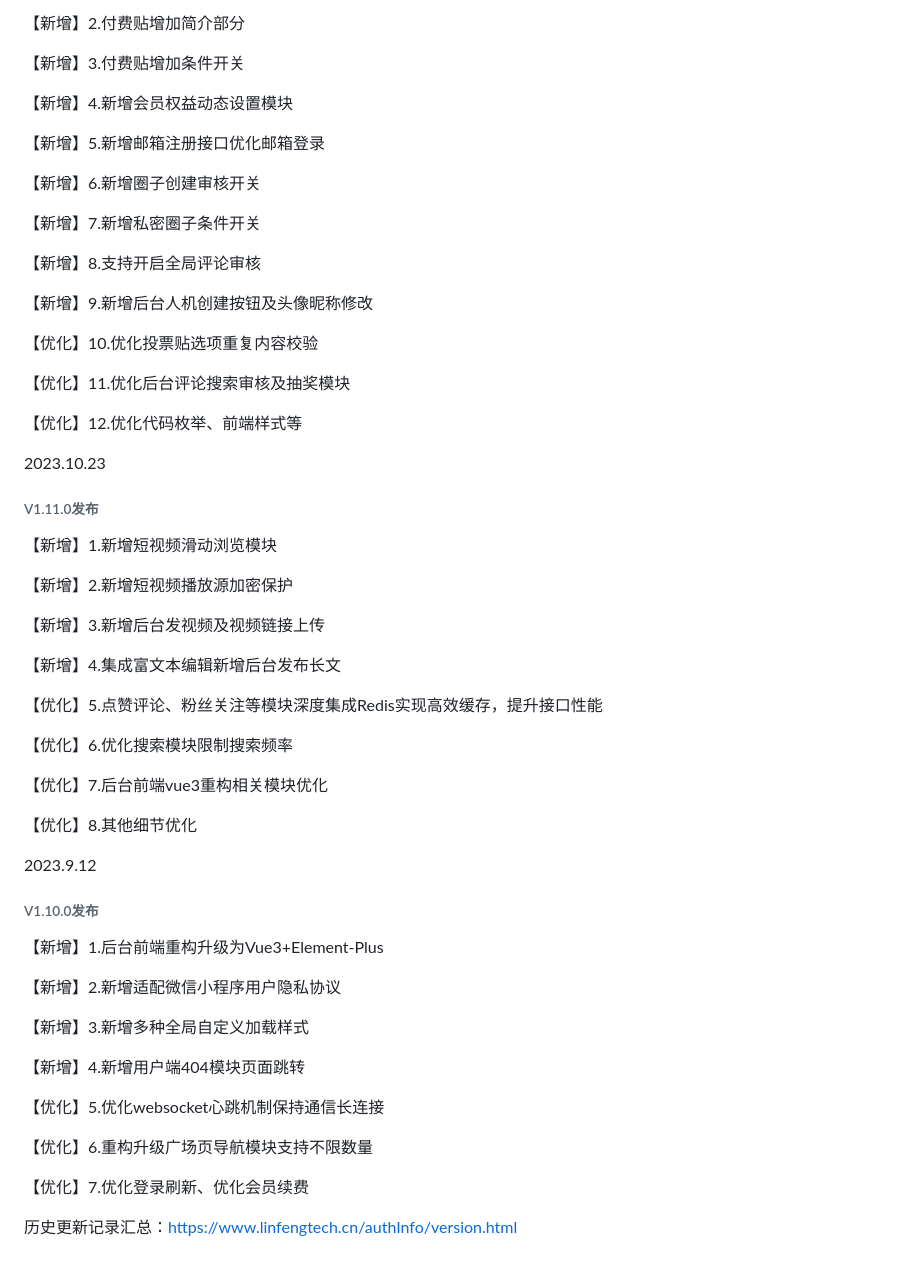
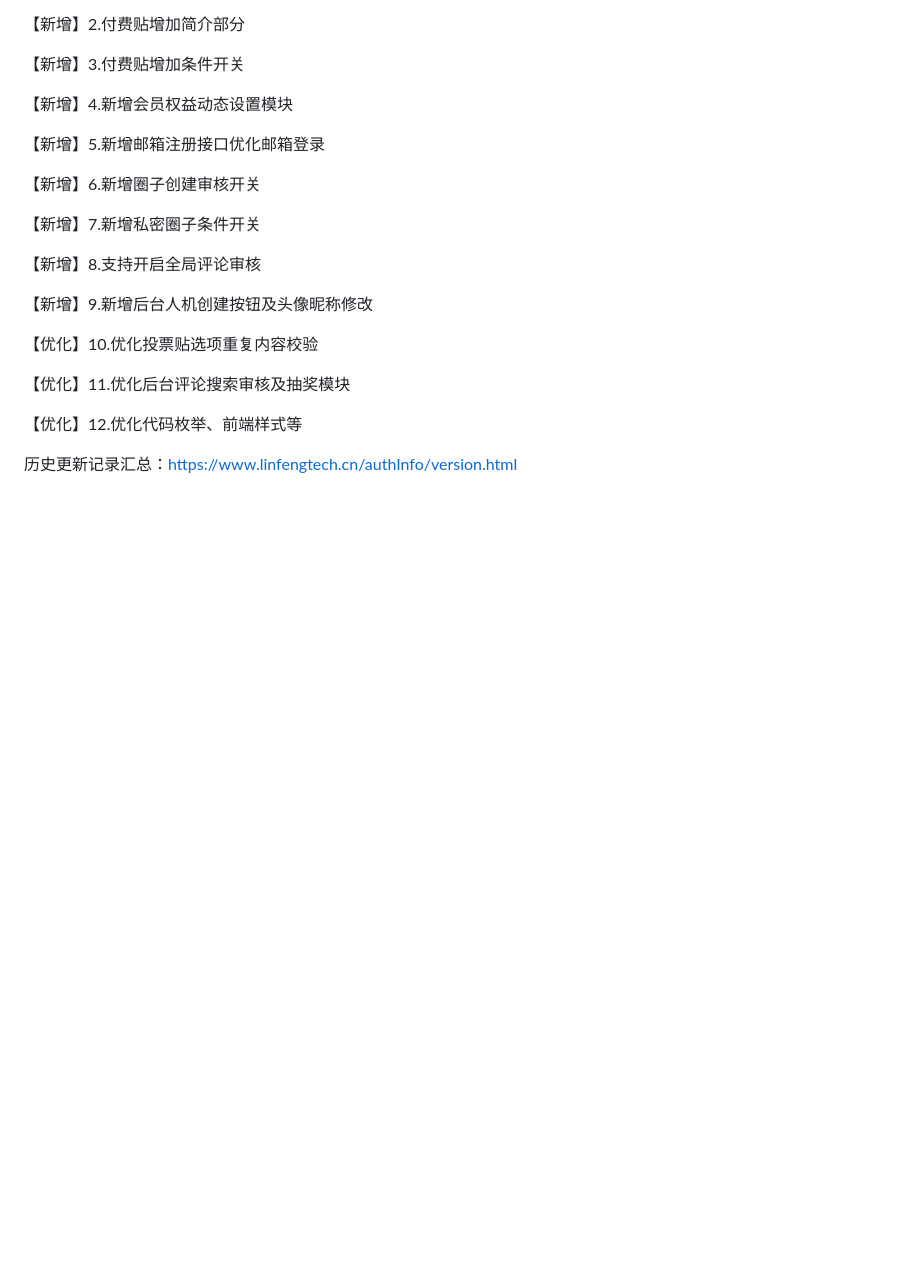
Before and after one commit to virus010101/linfeng-community, a Markdown page: README.md, the part around one of its changes. Rendered like a GitHub page; blank space fills up the shorter version.

```diff
--- a/README.md
+++ b/README.md
@@ -548,46 +578,4 @@ https://www.linfengtech.cn/version/version.html
 
 
 
-2023.10.23
-
-###### V1.11.0发布
-
-【新增】1.新增短视频滑动浏览模块
-
-【新增】2.新增短视频播放源加密保护
-
-【新增】3.新增后台发视频及视频链接上传
-
-【新增】4.集成富文本编辑新增后台发布长文
-
-【优化】5.点赞评论、粉丝关注等模块深度集成Redis实现高效缓存，提升接口性能
-
-【优化】6.优化搜索模块限制搜索频率
-
-【优化】7.后台前端vue3重构相关模块优化
-
-【优化】8.其他细节优化
-
-
-
-2023.9.12
-
-###### V1.10.0发布
-
-【新增】1.后台前端重构升级为Vue3+Element-Plus
-
-【新增】2.新增适配微信小程序用户隐私协议
-
-【新增】3.新增多种全局自定义加载样式
-
-【新增】4.新增用户端404模块页面跳转
-
-【优化】5.优化websocket心跳机制保持通信长连接
-
-【优化】6.重构升级广场页导航模块支持不限数量
-
-【优化】7.优化登录刷新、优化会员续费
-
-
-
 历史更新记录汇总：https://www.linfengtech.cn/authInfo/version.html
```
Also changed, not shown: other parts of README.md (+31 -1 lines).
